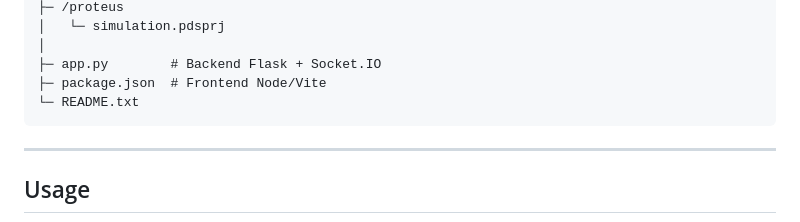
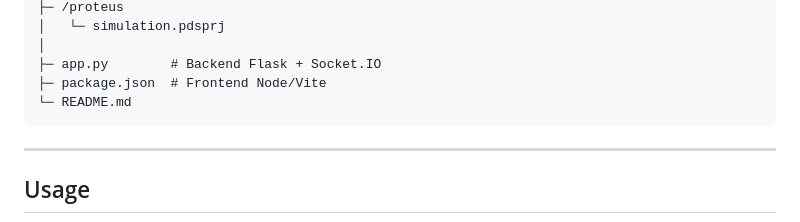
Before and after one commit to hermeskongo/IoT_weather_project, a Markdown page: README.md, the part around the change. Drawn GitHub-style.

Commit message:
fix: correction du nom du fichier README.txt en README.md dans la liste des fichiers

````diff
--- a/README.md
+++ b/README.md
@@ -129,7 +129,7 @@ Le projet est composé de trois parties principales :
 │
 ├─ app.py        # Backend Flask + Socket.IO
 ├─ package.json  # Frontend Node/Vite
-└─ README.txt
+└─ README.md
 ```
 
 ---
````
